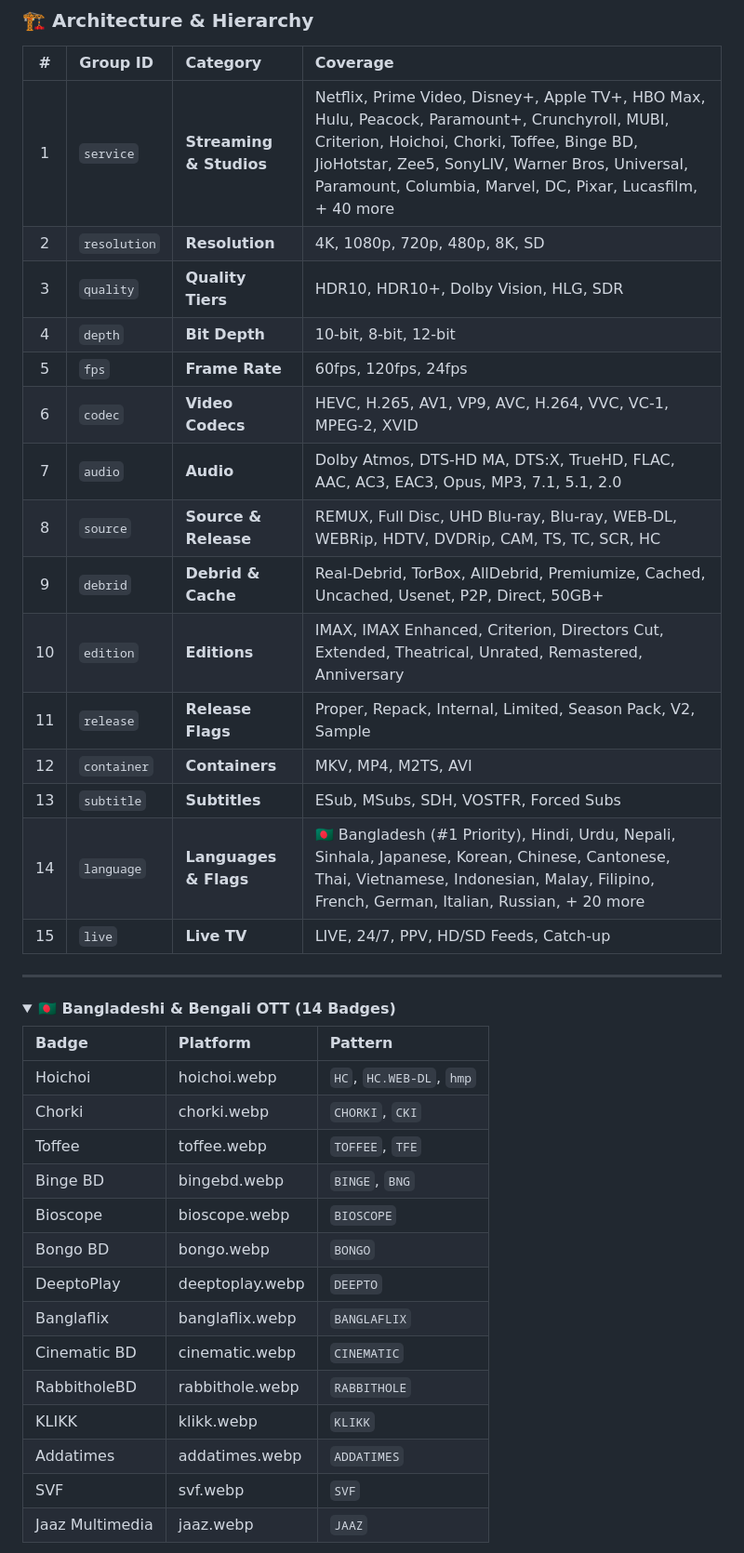
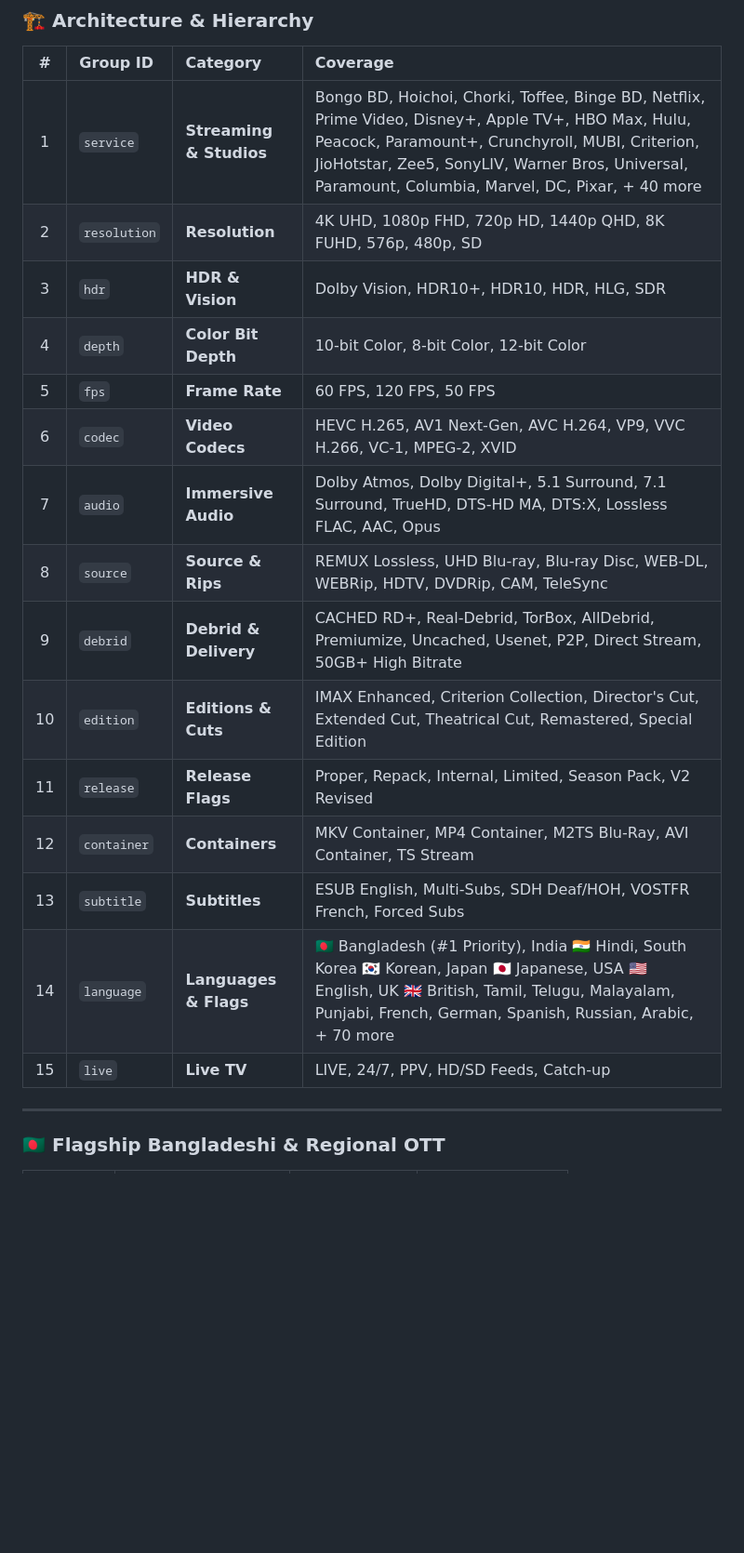
Before and after one commit to jayedanik/nuvio-badges, a Markdown page: README.md, the part around one of its changes. Shown at 93% size. Rendered like a GitHub page; folded sections open; blank space fills up the shorter version.

```diff
--- a/README.md
+++ b/README.md
@@ -51,41 +52,23 @@ Every streaming platform, Bengali OTT, Indian network, and Hollywood studio is c
 
 | # | Group ID | Category | Coverage |
 |:-:|:---------|:---------|:---------|
-| 1 | `service` | **Streaming & Studios** | Netflix, Prime Video, Disney+, Apple TV+, HBO Max, Hulu, Peacock, Paramount+, Crunchyroll, MUBI, Criterion, Hoichoi, Chorki, Toffee, Binge BD, JioHotstar, Zee5, SonyLIV, Warner Bros, Universal, Paramount, Columbia, Marvel, DC, Pixar, Lucasfilm, + 40 more |
-| 2 | `resolution` | **Resolution** | 4K, 1080p, 720p, 480p, 8K, SD |
-| 3 | `quality` | **Quality Tiers** | HDR10, HDR10+, Dolby Vision, HLG, SDR |
-| 4 | `depth` | **Bit Depth** | 10-bit, 8-bit, 12-bit |
-| 5 | `fps` | **Frame Rate** | 60fps, 120fps, 24fps |
-| 6 | `codec` | **Video Codecs** | HEVC, H.265, AV1, VP9, AVC, H.264, VVC, VC-1, MPEG-2, XVID |
-| 7 | `audio` | **Audio** | Dolby Atmos, DTS-HD MA, DTS:X, TrueHD, FLAC, AAC, AC3, EAC3, Opus, MP3, 7.1, 5.1, 2.0 |
-| 8 | `source` | **Source & Release** | REMUX, Full Disc, UHD Blu-ray, Blu-ray, WEB-DL, WEBRip, HDTV, DVDRip, CAM, TS, TC, SCR, HC |
-| 9 | `debrid` | **Debrid & Cache** | Real-Debrid, TorBox, AllDebrid, Premiumize, Cached, Uncached, Usenet, P2P, Direct, 50GB+ |
-| 10 | `edition` | **Editions** | IMAX, IMAX Enhanced, Criterion, Directors Cut, Extended, Theatrical, Unrated, Remastered, Anniversary |
-| 11 | `release` | **Release Flags** | Proper, Repack, Internal, Limited, Season Pack, V2, Sample |
-| 12 | `container` | **Containers** | MKV, MP4, M2TS, AVI |
-| 13 | `subtitle` | **Subtitles** | ESub, MSubs, SDH, VOSTFR, Forced Subs |
-| 14 | `language` | **Languages & Flags** | 🇧🇩 Bangladesh (#1 Priority), Hindi, Urdu, Nepali, Sinhala, Japanese, Korean, Chinese, Cantonese, Thai, Vietnamese, Indonesian, Malay, Filipino, French, German, Italian, Russian, + 20 more |
+| 1 | `service` | **Streaming & Studios** | Bongo BD, Hoichoi, Chorki, Toffee, Binge BD, Netflix, Prime Video, Disney+, Apple TV+, HBO Max, Hulu, Peacock, Paramount+, Crunchyroll, MUBI, Criterion, JioHotstar, Zee5, SonyLIV, Warner Bros, Universal, Paramount, Columbia, Marvel, DC, Pixar, + 40 more |
+| 2 | `resolution` | **Resolution** | 4K UHD, 1080p FHD, 720p HD, 1440p QHD, 8K FUHD, 576p, 480p, SD |
+| 3 | `hdr` | **HDR & Vision** | Dolby Vision, HDR10+, HDR10, HDR, HLG, SDR |
+| 4 | `depth` | **Color Bit Depth** | 10-bit Color, 8-bit Color, 12-bit Color |
+| 5 | `fps` | **Frame Rate** | 60 FPS, 120 FPS, 50 FPS |
+| 6 | `codec` | **Video Codecs** | HEVC H.265, AV1 Next-Gen, AVC H.264, VP9, VVC H.266, VC-1, MPEG-2, XVID |
+| 7 | `audio` | **Immersive Audio** | Dolby Atmos, Dolby Digital+, 5.1 Surround, 7.1 Surround, TrueHD, DTS-HD MA, DTS:X, Lossless FLAC, AAC, Opus |
+| 8 | `source` | **Source & Rips** | REMUX Lossless, UHD Blu-ray, Blu-ray Disc, WEB-DL, WEBRip, HDTV, DVDRip, CAM, TeleSync |
+| 9 | `debrid` | **Debrid & Delivery** | CACHED RD+, Real-Debrid, TorBox, AllDebrid, Premiumize, Uncached, Usenet, P2P, Direct Stream, 50GB+ High Bitrate |
+| 10 | `edition` | **Editions & Cuts** | IMAX Enhanced, Criterion Collection, Director's Cut, Extended Cut, Theatrical Cut, Remastered, Special Edition |
+| 11 | `release` | **Release Flags** | Proper, Repack, Internal, Limited, Season Pack, V2 Revised |
+| 12 | `container` | **Containers** | MKV Container, MP4 Container, M2TS Blu-Ray, AVI Container, TS Stream |
+| 13 | `subtitle` | **Subtitles** | ESUB English, Multi-Subs, SDH Deaf/HOH, VOSTFR French, Forced Subs |
+| 14 | `language` | **Languages & Flags** | 🇧🇩 Bangladesh (#1 Priority), India 🇮🇳 Hindi, South Korea 🇰🇷 Korean, Japan 🇯🇵 Japanese, USA 🇺🇸 English, UK 🇬🇧 British, Tamil, Telugu, Malayalam, Punjabi, French, German, Spanish, Russian, Arabic, + 70 more |
 | 15 | `live` | **Live TV** | LIVE, 24/7, PPV, HD/SD Feeds, Catch-up |
 
 ---
 
-<details>
-<summary><b>🇧🇩 Bangladeshi & Bengali OTT (14 Badges)</b></summary>
+### 🇧🇩 Flagship Bangladeshi & Regional OTT
 
-| Badge | Platform | Pattern |
-|:------|:---------|:--------|
-| Hoichoi | hoichoi.webp | `HC`, `HC.WEB-DL`, `hmp` |
-| Chorki | chorki.webp | `CHORKI`, `CKI` |
-| Toffee | toffee.webp | `TOFFEE`, `TFE` |
-| Binge BD | bingebd.webp | `BINGE`, `BNG` |
-| Bioscope | bioscope.webp | `BIOSCOPE` |
-| Bongo BD | bongo.webp | `BONGO` |
-| DeeptoPlay | deeptoplay.webp | `DEEPTO` |
-| Banglaflix | banglaflix.webp | `BANGLAFLIX` |
-| Cinematic BD | cinematic.webp | `CINEMATIC` |
-| RabbitholeBD | rabbithole.webp | `RABBITHOLE` |
-| KLIKK | klikk.webp | `KLIKK` |
-| Addatimes | addatimes.webp | `ADDATIMES` |
-| SVF | svf.webp | `SVF` |
-| Jaaz Multimedia | jaaz.webp | `JAAZ` |
-
```
Also changed, not shown: other parts of README.md (+37 -64 lines), previews/badge-showcase.png, previews/nuvio-player-demo.gif, 2 other files.
